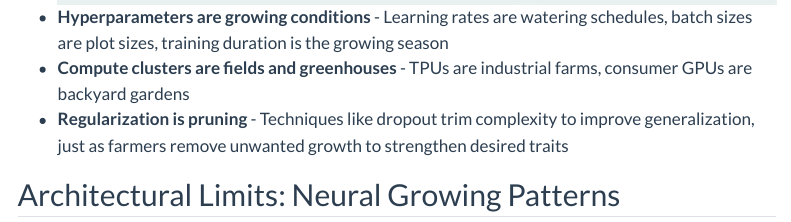
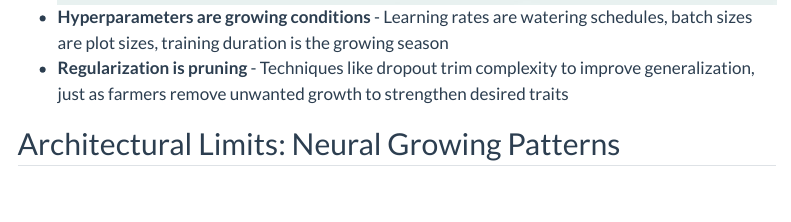
Before and after one commit to arjunbazinga/arjunbazinga.github.io, a Quarto document (posts/deep-learning-and-gradening/index.qmd): the page in a window 1100 px wide, from 1260 px down. Rendered offline with R 4.5, knitr and Pandoc in place of Quarto, with nearby package versions; menus at the side of the page are left out.

Commit message:
remove misleading line

```diff
--- a/posts/deep-learning-and-gradening/index.qmd
+++ b/posts/deep-learning-and-gradening/index.qmd
@@ -33,7 +33,6 @@ The parallels run deep:
 - **Optimization methods are cultivation techniques** - SGD is traditional farming (reliable but inefficient), Adam is drip irrigation (precise resource delivery), and second-order methods are hydroponics (expensive but enabling growth where traditional methods fail, training models that wouldn't otherwise converge)
 ![Optimization methods are like different irrigation systems](optimizers.jpeg)
 - **Hyperparameters are growing conditions** - Learning rates are watering schedules, batch sizes are plot sizes, training duration is the growing season
-- **Compute clusters are fields and greenhouses** - TPUs are industrial farms, consumer GPUs are backyard gardens
 - **Regularization is pruning** - Techniques like dropout trim complexity to improve generalization, just as farmers remove unwanted growth to strengthen desired traits
 
 
```
